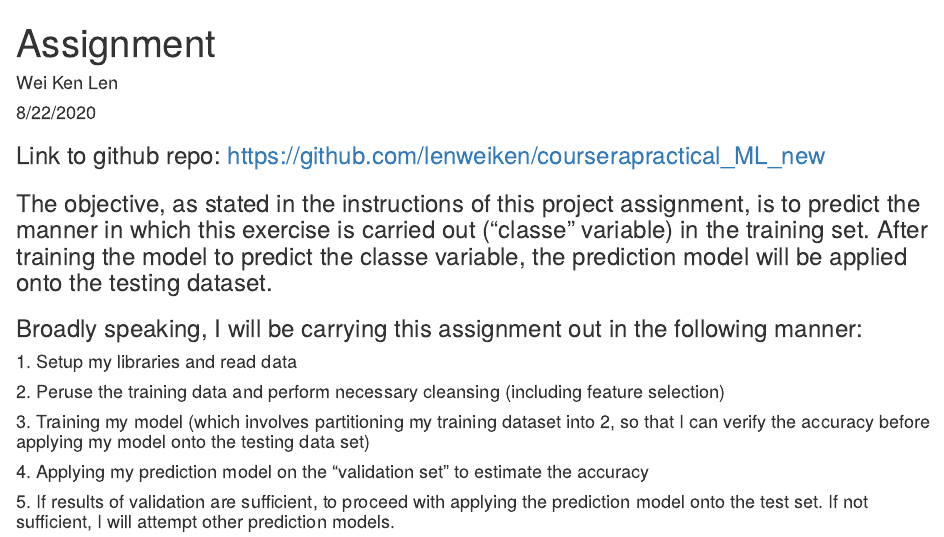
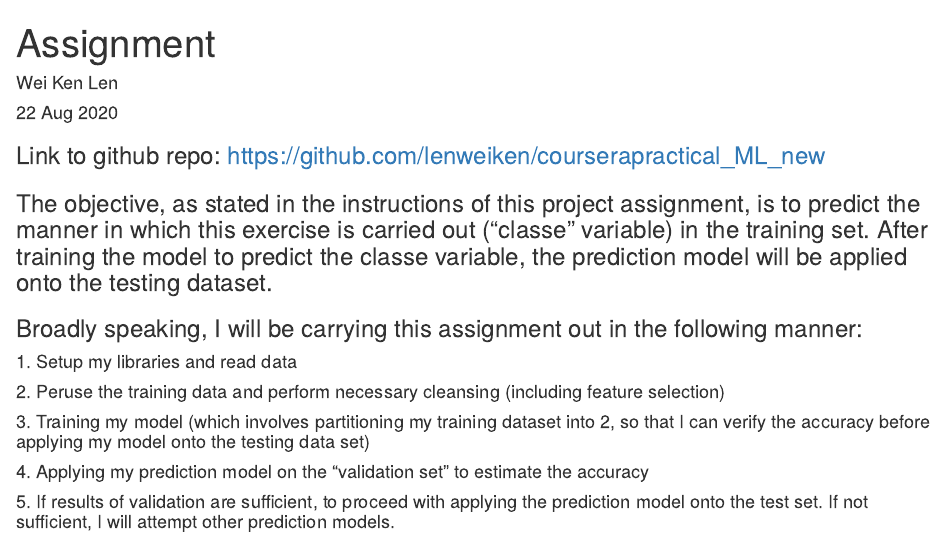
Before and after one commit to lenweiken/courserapractical_ML_new, an R Markdown document (Practical_ML.Rmd): the page in a window 1100 px wide, from its top. The pictures show the output file Practical_ML.html that the author committed with the source, opened offline.

Commit message:
4th commit

```diff
--- a/Practical_ML.Rmd
+++ b/Practical_ML.Rmd
@@ -1,7 +1,7 @@
 ---
 title: "Assignment"
 author: "Wei Ken Len"
-date: "8/22/2020"
+date: "22 Aug 2020"
 output:
   html_document:
     keep_md: yes
```
Also changed, not shown: Practical_ML.html, Practical_ML.md.
